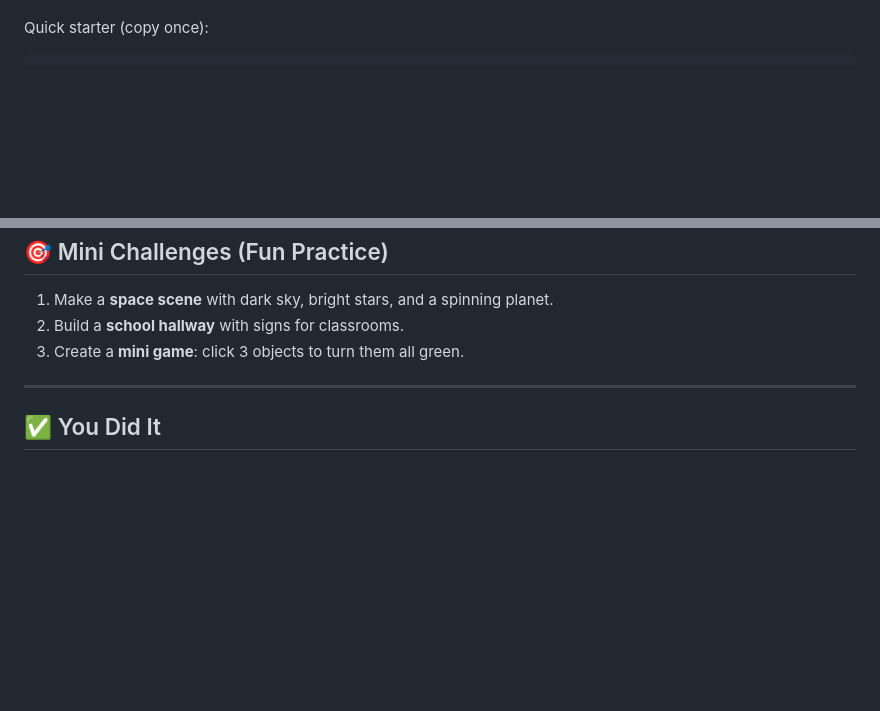
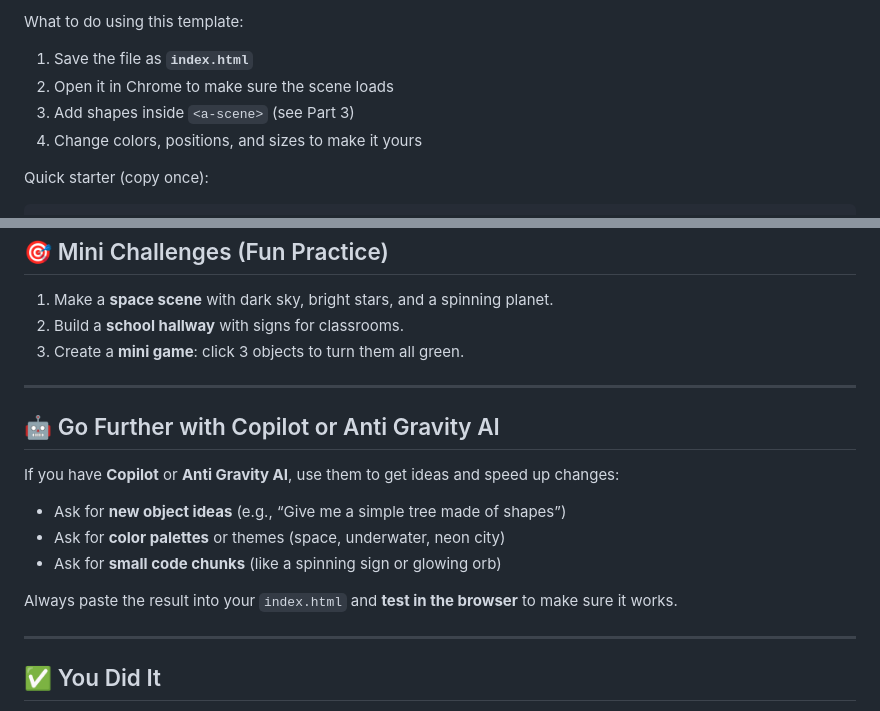
Before and after one commit to GhaziTrueAlpha/AR-VRWorkshop, a Markdown page: KIDS-WORKSHOP-GUIDE.md, 2 parts joined by grey strips. GitHub-like rendering; blank space fills up the shorter version.

```diff
--- a/KIDS-WORKSHOP-GUIDE.md
+++ b/KIDS-WORKSHOP-GUIDE.md
@@ -73,3 +90,8 @@
+What to do using this template:
+1. Save the file as **`index.html`**
+2. Open it in Chrome to make sure the scene loads
+3. Add shapes inside `<a-scene>` (see Part 3)
+4. Change colors, positions, and sizes to make it yours
 
 Quick starter (copy once):
 
@@ -358,6 +380,18 @@ Steps:
 
 ---
 
+## 🤖 Go Further with Copilot or Anti Gravity AI
+
+If you have **Copilot** or **Anti Gravity AI**, use them to get ideas and speed up changes:
+
+- Ask for **new object ideas** (e.g., “Give me a simple tree made of shapes”)
+- Ask for **color palettes** or themes (space, underwater, neon city)
+- Ask for **small code chunks** (like a spinning sign or glowing orb)
+
+Always paste the result into your `index.html` and **test in the browser** to make sure it works.
+
+---
+
 ## ✅ You Did It
 
 You now have a working VR world. Keep testing, changing colors, and adding objects.
```
Also changed, not shown: other parts of KIDS-WORKSHOP-GUIDE.md (+17 -0 lines).
